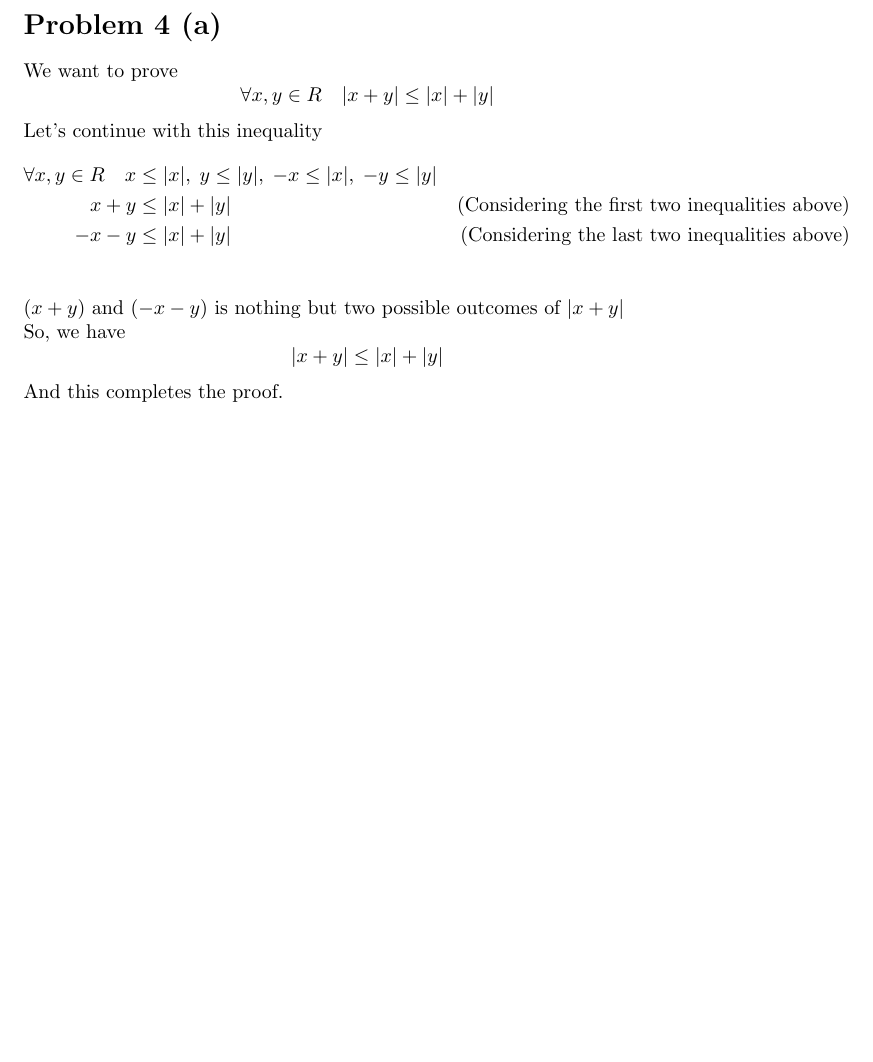
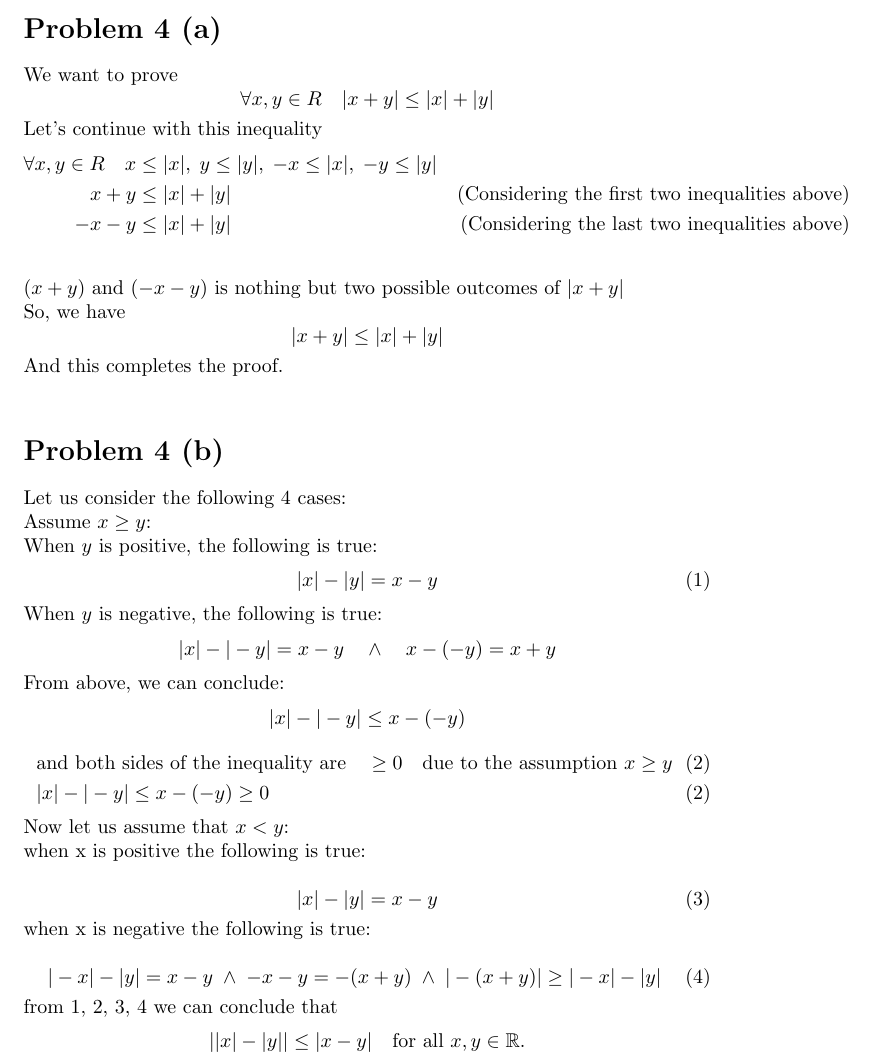
Before and after one commit to apilatosba/math1-homework-sheets, a LaTeX problem sheet (homework sheet 4/main.tex): part of page 4 of 4, cut so that both start at the same text, the shorter picture padded with empty space. Compiled offline with pdfLaTeX.

Commit message:
problem 4 b

```diff
--- a/homework sheet 4/main.tex
+++ b/homework sheet 4/main.tex
@@ -151,4 +151,37 @@ So, we have
 And this completes the proof.\\
 
 
+\section*{Problem 4 (b)}
+Let us consider the following 4 cases: \\
+Assume \(x \geq y\):\\
+When \(y\) is positive, the following is true:
+\[
+|x| - |y| = x - y \tag{1}
+\]
+When \(y\) is negative, the following is true:
+\[
+|x| - |-y| = x - y \quad \land \quad x - (-y) = x + y
+\]
+From above, we can conclude:
+\[
+|x| - |-y| \leq x - (-y)
+\]
+\begin{align}
+&\text{and both sides of the inequality are} \quad \geq 0 \quad \text{due to the assumption } x \geq y \tag{2} \\
+&|x| - |-y| \leq x - (-y) \geq 0 \tag{2}
+\end{align}
+Now let us assume that \(x < y\):\\
+when x is positive the following is true:\\
+\[
+|x| - |y| = x - y \tag{3}
+\]
+when x is negative the following is true:\\
+\[
+   |-x| - |y| = x - y \; \land \; -x-y = -(x+y) \; \land \; |-(x+y)| \geq |-x| - |y| \tag{4}
+\]
+from 1, 2, 3, 4 we can conclude that
+\[
+||x| - |y|| \leq |x - y| \quad \text{for all } x, y \in \mathbb{R}.
+\]
+
 \end{document}
```
Also changed, not shown: homework sheet 4/main.pdf.
